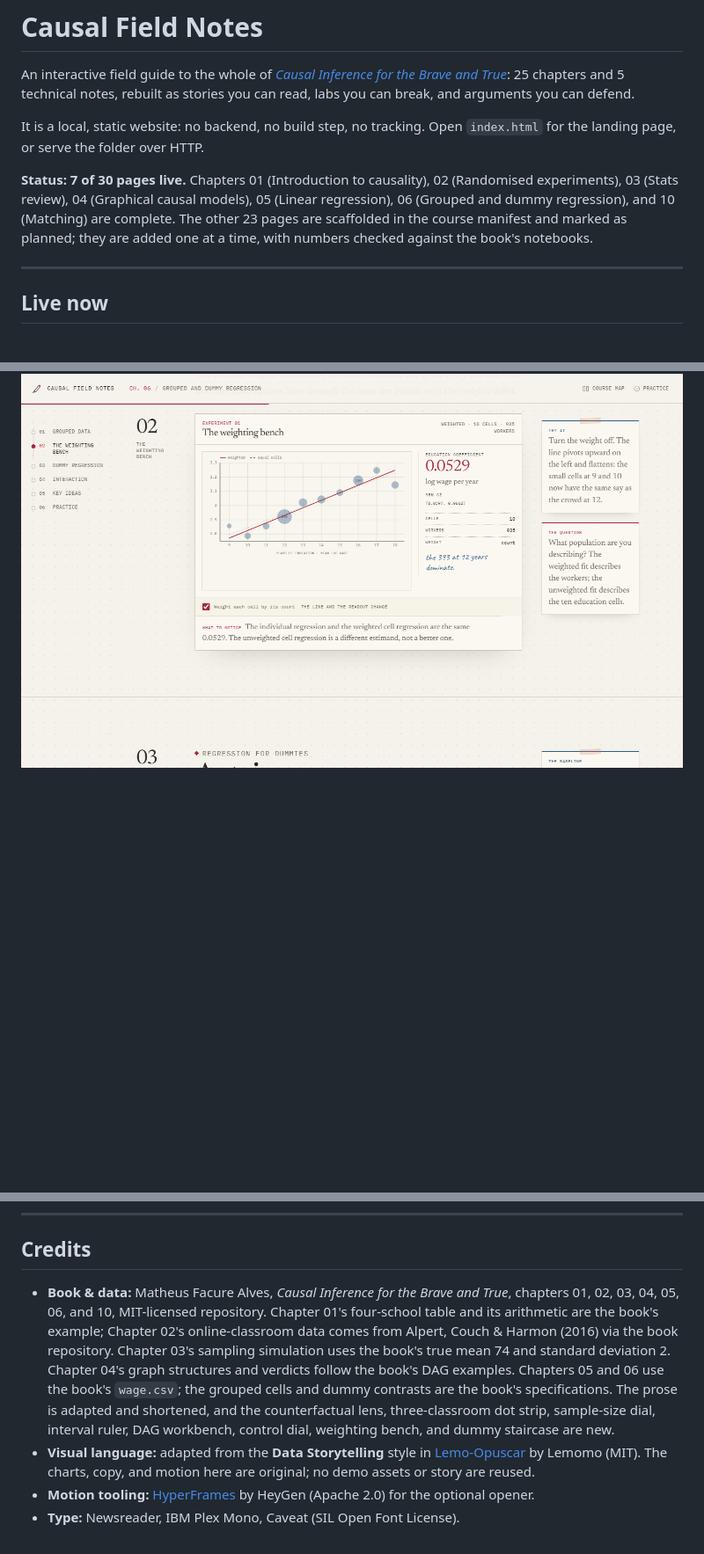
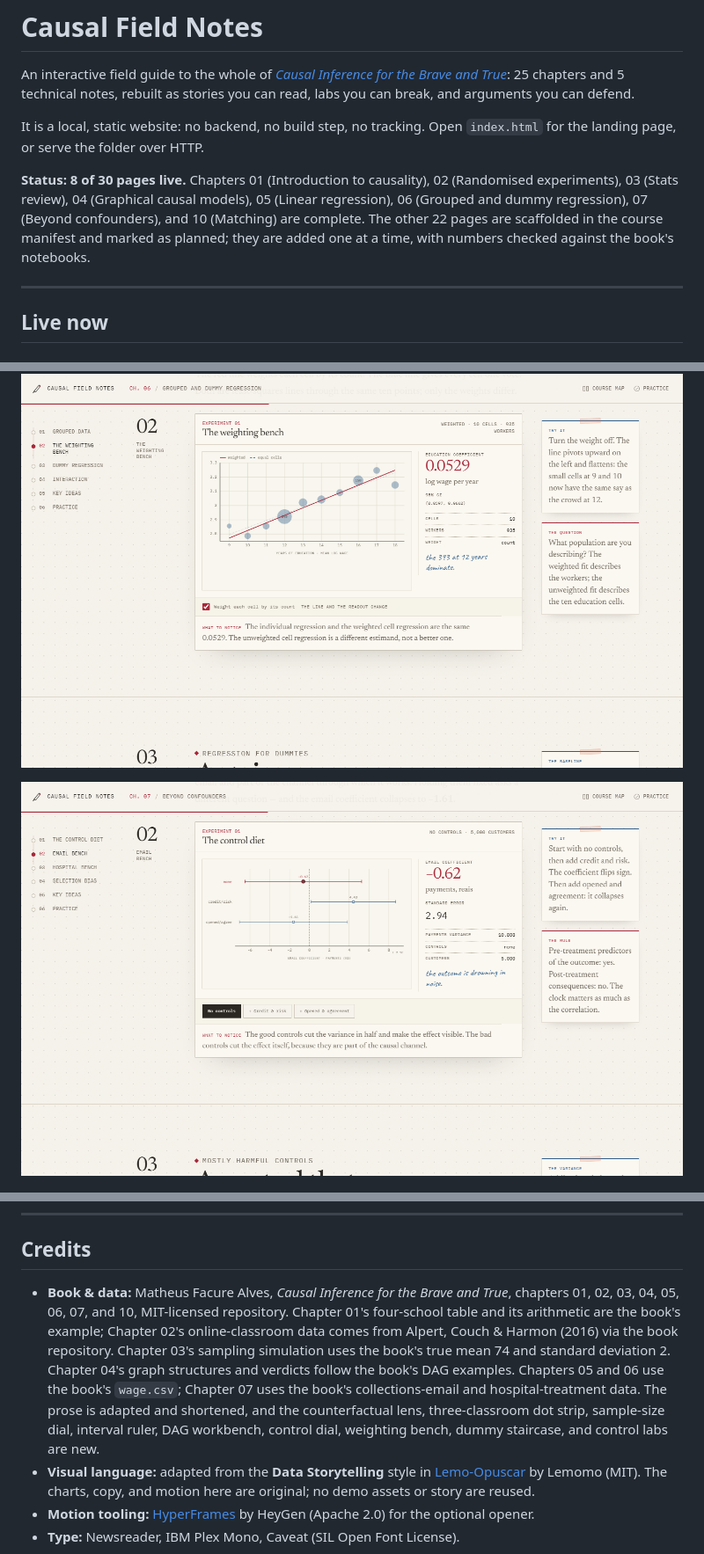
Before and after one commit to GHCharlesLau/causal-lab, a Markdown page: README.md, 3 parts joined by grey strips. Shown at 88% size. Rendered like a GitHub page; pictures changed too: assets/img/screenshots/ch07-email.png (added); blank space fills up the shorter version.

Commit message:
Chapter 07: good controls, precision tax, bad controls

```diff
--- a/README.md
+++ b/README.md
@@ -8,11 +8,11 @@ and arguments you can defend.
 It is a local, static website: no backend, no build step, no tracking. Open `index.html`
 for the landing page, or serve the folder over HTTP.
 
-**Status: 7 of 30 pages live.** Chapters 01 (Introduction to causality), 02 (Randomised
+**Status: 8 of 30 pages live.** Chapters 01 (Introduction to causality), 02 (Randomised
 experiments), 03 (Stats review), 04 (Graphical causal models), 05 (Linear regression),
-06 (Grouped and dummy regression), and 10 (Matching) are complete. The other 23 pages are
-scaffolded in the course manifest and marked as planned; they are added one at a time, with
-numbers checked against the book's notebooks.
+06 (Grouped and dummy regression), 07 (Beyond confounders), and 10 (Matching) are complete.
+The other 22 pages are scaffolded in the course manifest and marked as planned; they are
+added one at a time, with numbers checked against the book's notebooks.
 
 ---
 
@@ -131,6 +140,8 @@ point here is to let you see estimator bias separately from confounding bias.
 
 ![Chapter 06, the weighting bench](assets/img/screenshots/ch06-weights.png)
 
+![Chapter 07, the email control diet](assets/img/screenshots/ch07-email.png)
+
 ![The Matching chapter](assets/img/screenshots/matching.png)
 
 ---
@@ -448,15 +466,15 @@ source is still valid and can be rendered later.
 ## Credits
 
 - **Book & data:** Matheus Facure Alves, *Causal Inference for the Brave and True*,
-  chapters 01, 02, 03, 04, 05, 06, and 10, MIT-licensed repository. Chapter 01's four-school
-  table and its arithmetic are the book's example; Chapter 02's online-classroom data comes
-  from Alpert, Couch & Harmon (2016) via the book repository. Chapter 03's sampling
-  simulation uses the book's true mean 74 and standard deviation 2. Chapter 04's graph
-  structures and verdicts follow the book's DAG examples. Chapters 05 and 06 use the book's
-  `wage.csv`; the grouped cells and dummy contrasts are the book's specifications. The prose
-  is adapted and shortened, and the counterfactual lens, three-classroom dot strip,
-  sample-size dial, interval ruler, DAG workbench, control dial, weighting bench, and dummy
-  staircase are new.
+  chapters 01, 02, 03, 04, 05, 06, 07, and 10, MIT-licensed repository. Chapter 01's
+  four-school table and its arithmetic are the book's example; Chapter 02's online-classroom
+  data comes from Alpert, Couch & Harmon (2016) via the book repository. Chapter 03's
+  sampling simulation uses the book's true mean 74 and standard deviation 2. Chapter 04's
+  graph structures and verdicts follow the book's DAG examples. Chapters 05 and 06 use the
+  book's `wage.csv`; Chapter 07 uses the book's collections-email and hospital-treatment
+  data. The prose is adapted and shortened, and the counterfactual lens, three-classroom dot
+  strip, sample-size dial, interval ruler, DAG workbench, control dial, weighting bench,
+  dummy staircase, and control labs are new.
 - **Visual language:** adapted from the **Data Storytelling** style in
   [Lemo-Opuscar](https://github.com/lemomo-ai/lemo-opuscar) by Lemomo (MIT). The charts,
   copy, and motion here are original; no demo assets or story are reused.
```
Also changed, not shown: other parts of README.md (+25 -9 lines), THIRD_PARTY_NOTICES.md (+2 -1 lines), assets/img/screenshots/ch07-hero.png (added), assets/img/screenshots/ch07-hospital.png (added), assets/img/screenshots/landing-course.png, 13 other files.
